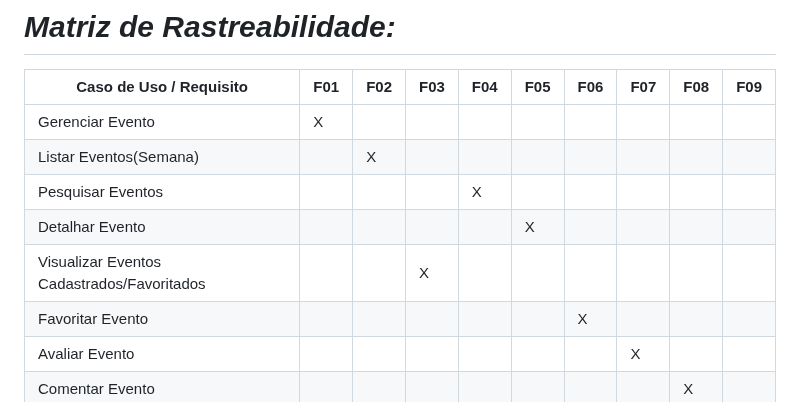
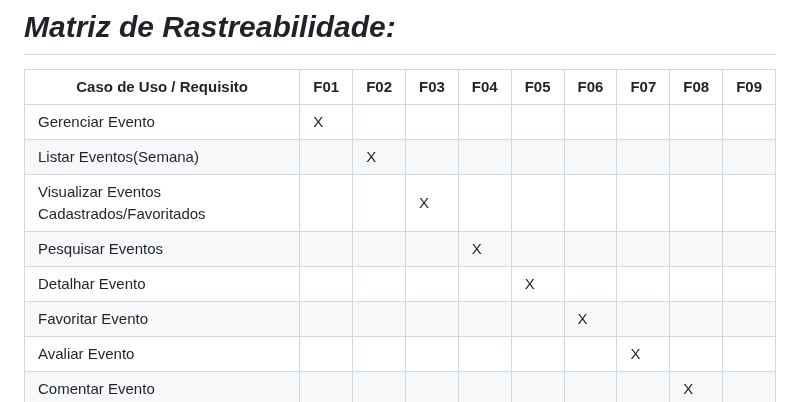
Before and after one commit to gigigabytes/vumbora_, a Markdown page: doc/visao/doc-visao.md, the part around the change. Rendered like a GitHub page.

Commit message:
docs: atualiza matriz (#137)

```diff
--- a/doc/visao/doc-visao.md
+++ b/doc/visao/doc-visao.md
@@ -84,9 +84,9 @@ Os usuários classificarão os eventos e as pessoas que os produziram para que e
 |------------------------|----|----|----|----|----|----|----|----|----|
 | Gerenciar Evento       | X  |    |    |    |    |    |    |    |    |
 | Listar Eventos(Semana) |    |  X  |    |    |   |    |    |    |    |
+| Visualizar Eventos Cadastrados/Favoritados | | | X |  | | | |   |   |
 | Pesquisar Eventos      |    |    |    | X  |    |    |    |    |    |
 | Detalhar Evento        |    |    |    |    | X  |    |   |    |   |
-| Visualizar Eventos Cadastrados/Favoritados | | | X |  | | | |   |   |
 | Favoritar Evento       |    |    |    |    |    |  X  |    |    |    |
 | Avaliar Evento         |    |   |   |    |   |   | X   |    |    |
 | Comentar Evento        |    |    |    |    |    |    |    | X   |    |
```
